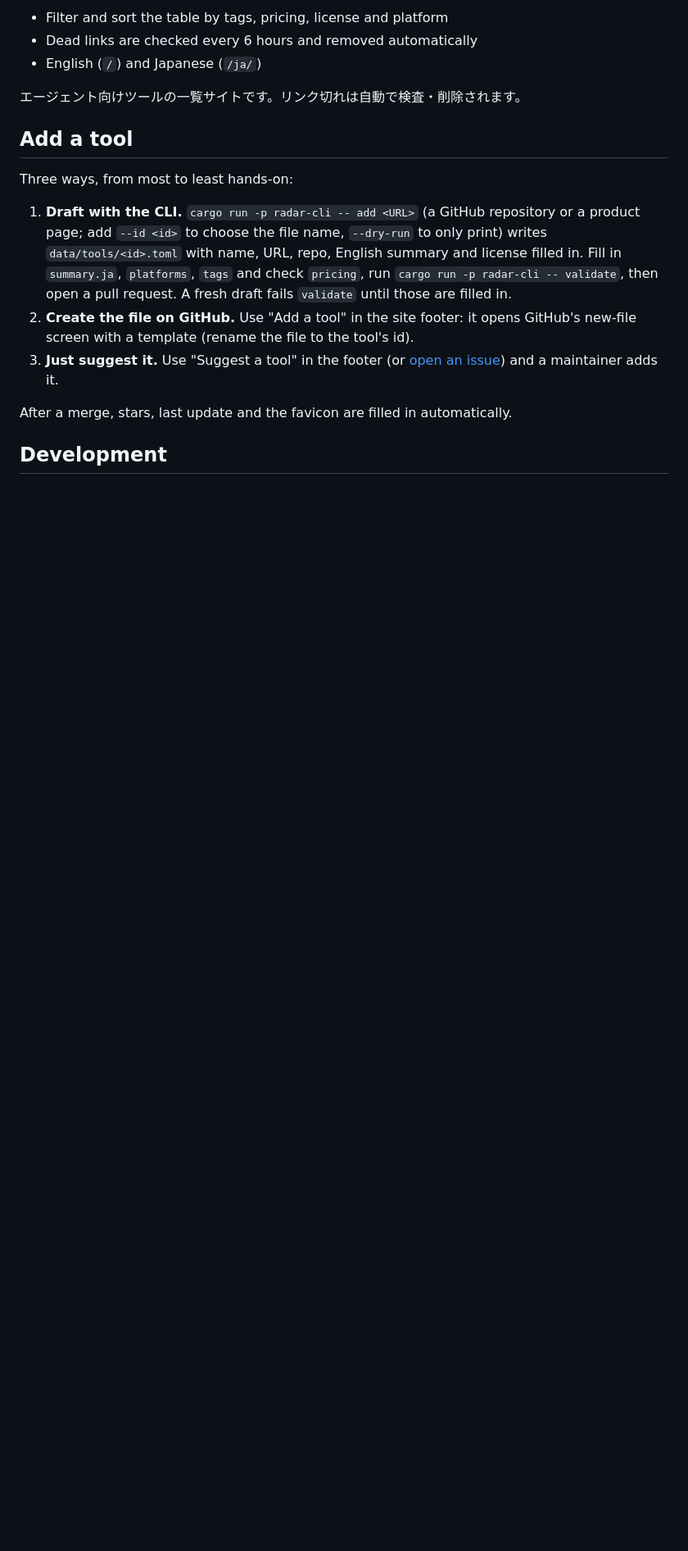
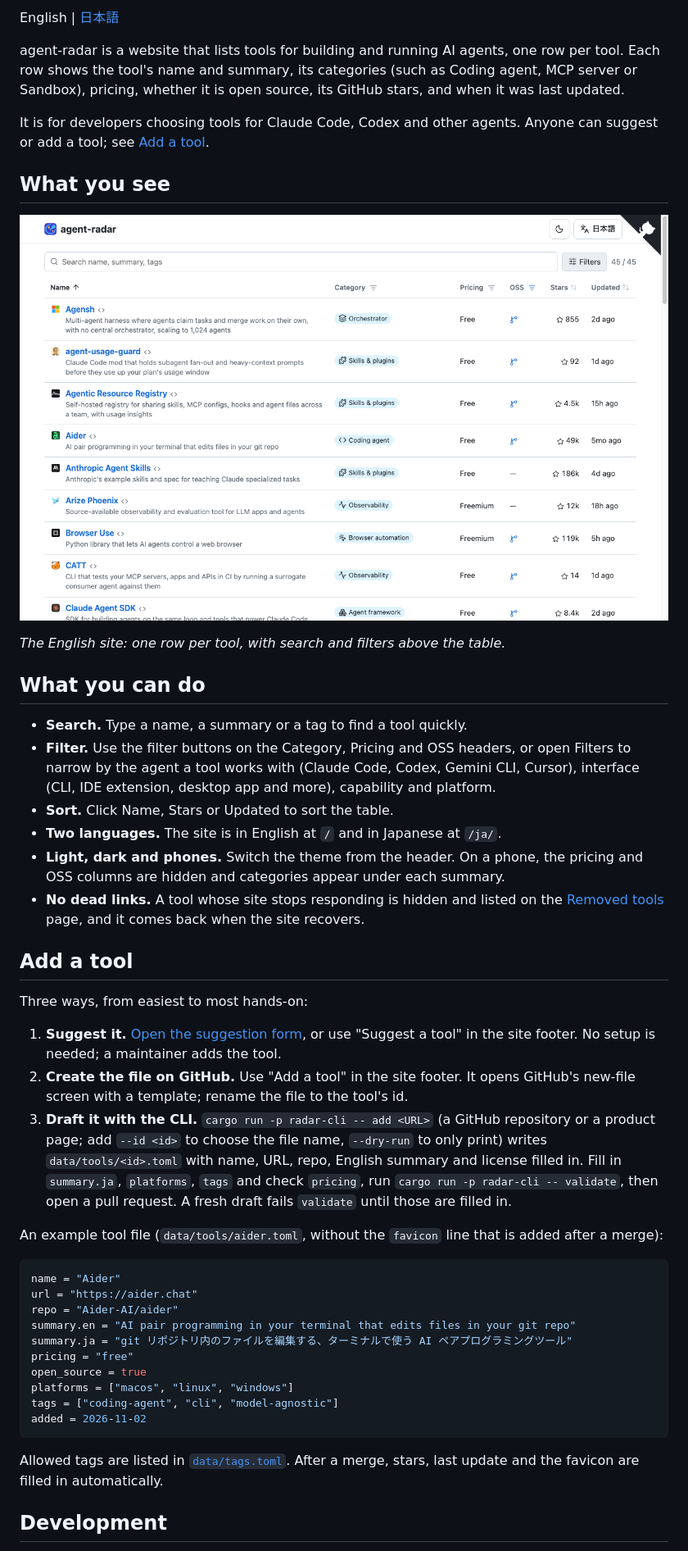
Before and after one commit to Asugawara/agent-radar, a Markdown page: README.md, the part around one of its changes. Shown at 82% size. Rendered like a GitHub page; pictures changed too: docs/images/table.png (added); blank space fills up the shorter version.

````diff
--- a/README.md
+++ b/README.md
@@ -8,18 +8,48 @@ A self-maintaining directory of tools for AI agents, built in Rust and published
 
-- Filter and sort the table by tags, pricing, license and platform
-- Dead links are checked every 6 hours and removed automatically
-- English (`/`) and Japanese (`/ja/`)
+English | [日本語](README.ja.md)
 
-エージェント向けツールの一覧サイトです。リンク切れは自動で検査・削除されます。
+agent-radar is a website that lists tools for building and running AI agents, one row per tool. Each row shows the tool's name and summary, its categories (such as Coding agent, MCP server or Sandbox), pricing, whether it is open source, its GitHub stars, and when it was last updated.
+
+It is for developers choosing tools for Claude Code, Codex and other agents. Anyone can suggest or add a tool; see [Add a tool](#add-a-tool).
+
+## What you see
+
+![The agent-radar table of tools, with columns for name, category, pricing, open source, stars and last updated](docs/images/table.png)
+
+*The English site: one row per tool, with search and filters above the table.*
+
+## What you can do
+
+- **Search.** Type a name, a summary or a tag to find a tool quickly.
+- **Filter.** Use the filter buttons on the Category, Pricing and OSS headers, or open Filters to narrow by the agent a tool works with (Claude Code, Codex, Gemini CLI, Cursor), interface (CLI, IDE extension, desktop app and more), capability and platform.
+- **Sort.** Click Name, Stars or Updated to sort the table.
+- **Two languages.** The site is in English at `/` and in Japanese at `/ja/`.
+- **Light, dark and phones.** Switch the theme from the header. On a phone, the pricing and OSS columns are hidden and categories appear under each summary.
+- **No dead links.** A tool whose site stops responding is hidden and listed on the [Removed tools](https://asugawara.github.io/agent-radar/removed/) page, and it comes back when the site recovers.
 
 ## Add a tool
 
-Three ways, from most to least hands-on:
+Three ways, from easiest to most hands-on:
 
-1. **Draft with the CLI.** `cargo run -p radar-cli -- add <URL>` (a GitHub repository or a product page; add `--id <id>` to choose the file name, `--dry-run` to only print) writes `data/tools/<id>.toml` with name, URL, repo, English summary and license filled in. Fill in `summary.ja`, `platforms`, `tags` and check `pricing`, run `cargo run -p radar-cli -- validate`, then open a pull request. A fresh draft fails `validate` until those are filled in.
-2. **Create the file on GitHub.** Use "Add a tool" in the site footer: it opens GitHub's new-file screen with a template (rename the file to the tool's id).
-3. **Just suggest it.** Use "Suggest a tool" in the footer (or [open an issue](https://github.com/Asugawara/agent-radar/issues/new?template=suggest-tool.yml)) and a maintainer adds it.
+1. **Suggest it.** [Open the suggestion form](https://github.com/Asugawara/agent-radar/issues/new?template=suggest-tool.yml), or use "Suggest a tool" in the site footer. No setup is needed; a maintainer adds the tool.
+2. **Create the file on GitHub.** Use "Add a tool" in the site footer. It opens GitHub's new-file screen with a template; rename the file to the tool's id.
+3. **Draft it with the CLI.** `cargo run -p radar-cli -- add <URL>` (a GitHub repository or a product page; add `--id <id>` to choose the file name, `--dry-run` to only print) writes `data/tools/<id>.toml` with name, URL, repo, English summary and license filled in. Fill in `summary.ja`, `platforms`, `tags` and check `pricing`, run `cargo run -p radar-cli -- validate`, then open a pull request. A fresh draft fails `validate` until those are filled in.
 
-After a merge, stars, last update and the favicon are filled in automatically.
+An example tool file (`data/tools/aider.toml`, without the `favicon` line that is added after a merge):
+
+```toml
+name = "Aider"
+url = "https://aider.chat"
+repo = "Aider-AI/aider"
+summary.en = "AI pair programming in your terminal that edits files in your git repo"
+summary.ja = "git リポジトリ内のファイルを編集する、ターミナルで使う AI ペアプログラミングツール"
+pricing = "free"
+open_source = true
+platforms = ["macos", "linux", "windows"]
+tags = ["coding-agent", "cli", "model-agnostic"]
+added = 2026-11-02
+```
+
+Allowed tags are listed in [`data/tags.toml`](data/tags.toml). After a merge, stars, last update and the favicon are filled in automatically.
 
 ## Development
````
Also changed, not shown: other parts of README.md (+8 -4 lines), README.ja.md (added, +92 -0 lines), docs/images/ja/table.png (added), 1 other file.
